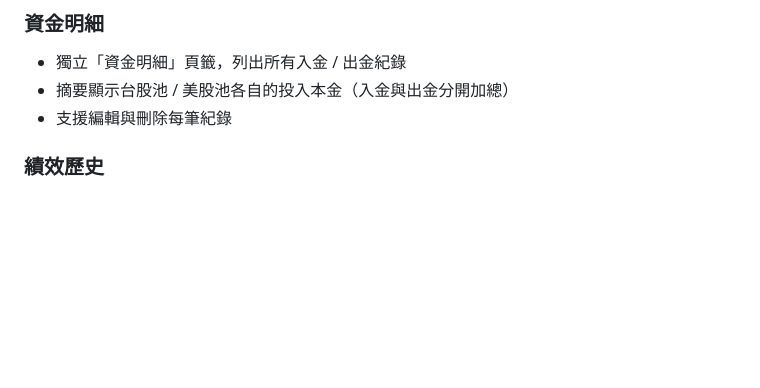
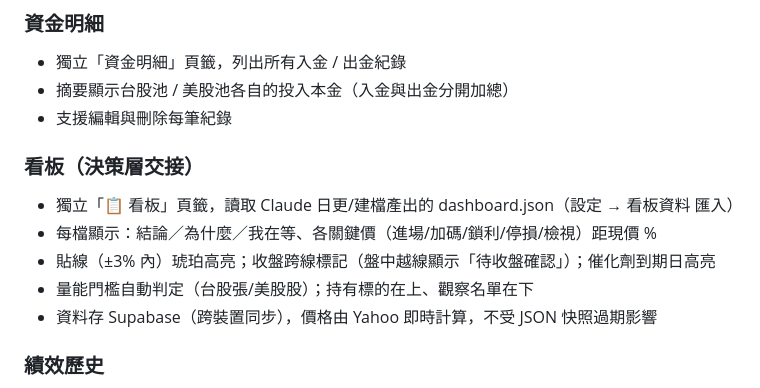
Before and after one commit to calvin99tw/portfolio-manager, a Markdown page: README.md, the part around the change. Rendered like a GitHub page; blank space fills up the shorter version.

```diff
--- a/README.md
+++ b/README.md
@@ -92,6 +92,13 @@ Supabase 雲端儲存，GitHub Pages 托管，登入即可跨裝置使用。
 - 獨立「資金明細」頁籤，列出所有入金 / 出金紀錄
 - 摘要顯示台股池 / 美股池各自的投入本金（入金與出金分開加總）
 - 支援編輯與刪除每筆紀錄
+
+### 看板（決策層交接）
+- 獨立「📋 看板」頁籤，讀取 Claude 日更/建檔產出的 dashboard.json（設定 → 看板資料 匯入）
+- 每檔顯示：結論／為什麼／我在等、各關鍵價（進場/加碼/鎖利/停損/檢視）距現價 %
+- 貼線（±3% 內）琥珀高亮；收盤跨線標記（盤中越線顯示「待收盤確認」）；催化劑到期日高亮
+- 量能門檻自動判定（台股張/美股股）；持有標的在上、觀察名單在下
+- 資料存 Supabase（跨裝置同步），價格由 Yahoo 即時計算，不受 JSON 快照過期影響
 
 ### 績效歷史
 - **📈 績效 Tab**：折線圖顯示總市值走勢 vs 投入成本基準線（TWD 計價）
```
Also changed, not shown: CLAUDE.md (+4 -1 lines), docs/T12-summary.md (added, +74 -0 lines).
